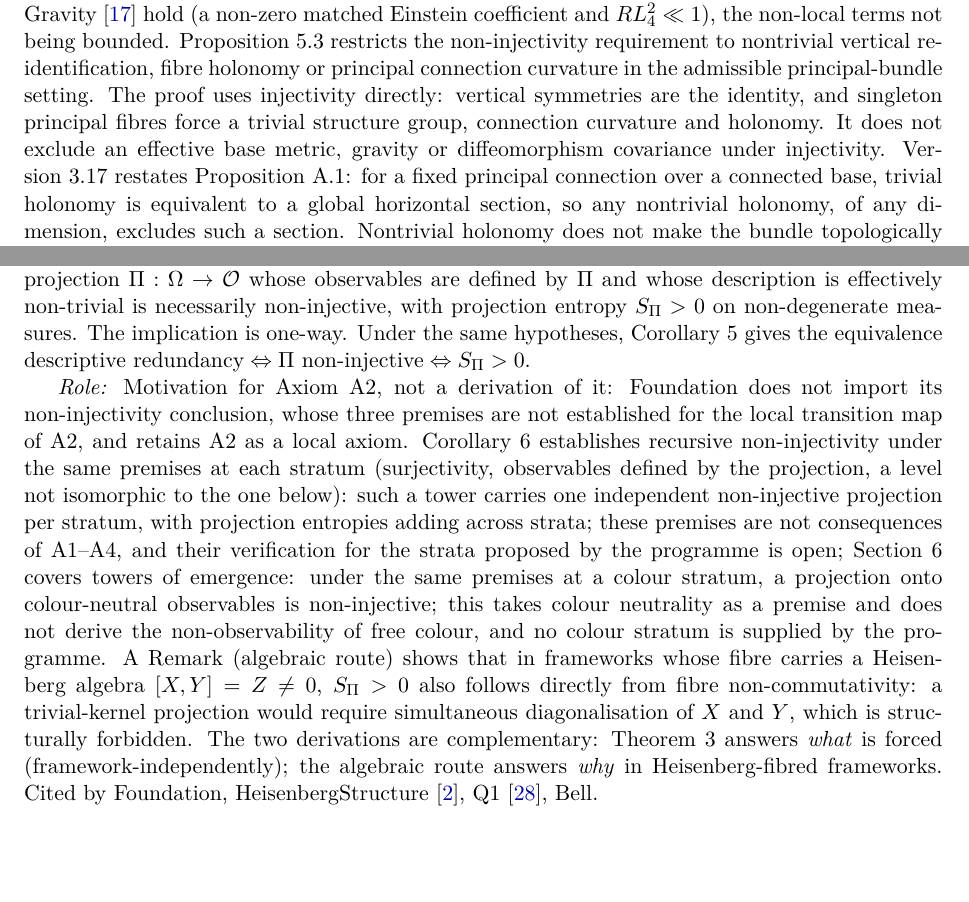
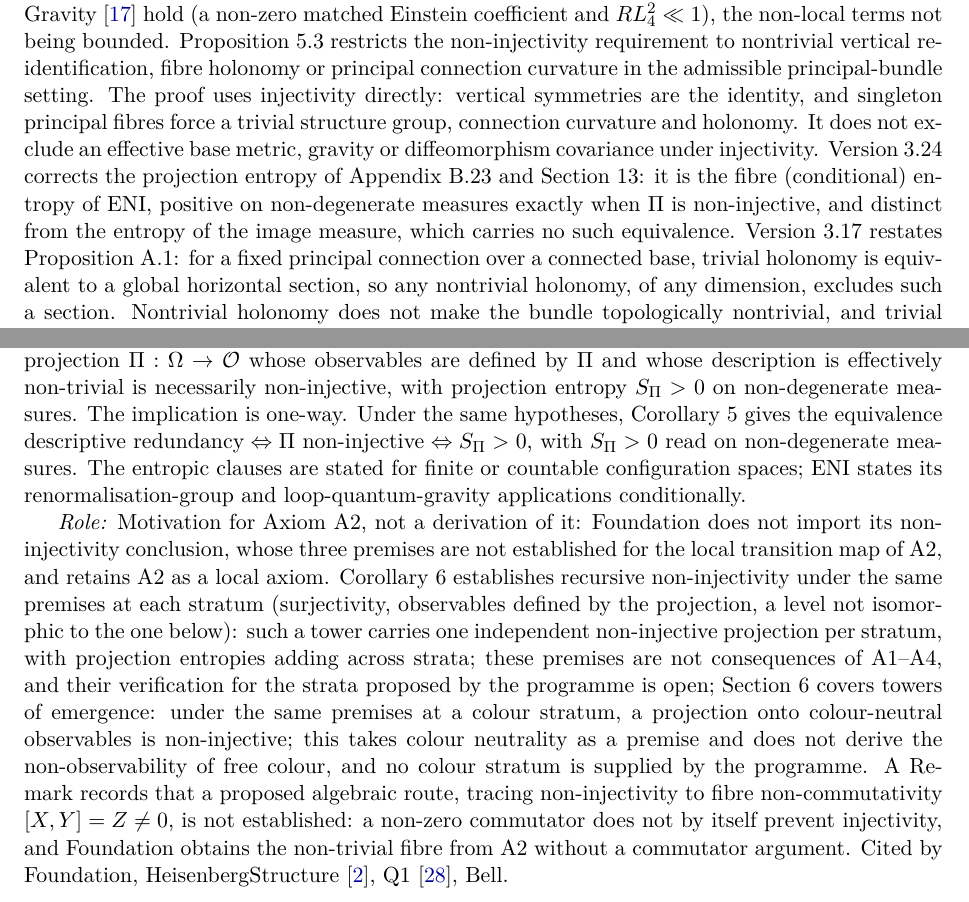
Before and after one commit to Cosmochrony/program, a LaTeX paper (tex/program.tex): two parts of pages 5 and 6 of 97, joined at a grey line, cut so that both start at the same text, the shorter picture padded with empty space. Compiled offline with pdfLaTeX.

Commit message:
Registry 2.69: record lot C04 (ENI 2.10, NIF-Note 1.9, WP 3.24)
ENI section, NIF section and table rows aligned; the algebraic-route paragraph
now says the route is not established; WP 3.24 correction recorded; graph ENI
node qualified and NIF node version updated.

```diff
--- a/tex/program.tex
+++ b/tex/program.tex
@@ -29,7 +29,7 @@
   urlcolor=blue!60!black,
   pdftitle={The Cosmochrony Research Programme: A Structural Roadmap and Paper Inventory},
   pdfauthor={Jérôme Beau},
-  pdfsubject={Inventory and dependency graph of the Cosmochrony research programme, version 2.68},
+  pdfsubject={Inventory and dependency graph of the Cosmochrony research programme, version 2.69},
   pdfkeywords={Cosmochrony, projective non-injectivity, spectral admissibility, emergent geometry,
     gauge--gravity stratification, paper inventory, dependency graph}
 }
@@ -63,7 +63,7 @@
 \small Independent Researcher\\
 \small \texttt{jerome.beau@cosmochrony.org}}
 
-\date{2026\\[2pt]\small Version 2.68}
+\date{2026\\[2pt]\small Version 2.69}
 
 \begin{document}
 
@@ -259,6 +259,9 @@
     The proof uses injectivity directly: vertical symmetries are the identity, and singleton principal fibres
     force a trivial structure group, connection curvature and holonomy.
     It does not exclude an effective base metric, gravity or diffeomorphism covariance under injectivity.
+    Version~3.24 corrects the projection entropy of Appendix~B.23 and Section~13: it is the fibre
+    (conditional) entropy of ENI, positive on non-degenerate measures exactly when $\Pi$ is non-injective, and
+    distinct from the entropy of the image measure, which carries no such equivalence.
     Version~3.17 restates Proposition~A.1: for a fixed principal connection over a connected base, trivial
     holonomy is equivalent to a global horizontal section, so any nontrivial holonomy, of any dimension,
     excludes such a section.
@@ -337,7 +340,10 @@
     non-degenerate measures.
     The implication is one-way.
     Under the same hypotheses, Corollary~5 gives the equivalence
-    $\text{descriptive redundancy} \Leftrightarrow \Pi \text{ non-injective} \Leftrightarrow S_\Pi > 0$.
+    $\text{descriptive redundancy} \Leftrightarrow \Pi \text{ non-injective} \Leftrightarrow S_\Pi > 0$,
+    with $S_\Pi > 0$ read on non-degenerate measures.
+    The entropic clauses are stated for finite or countable configuration spaces; ENI states its
+    renormalisation-group and loop-quantum-gravity applications conditionally.
 
     \textit{Role:} Motivation for Axiom~A2, not a derivation of it: Foundation does not import its non-injectivity
     conclusion, whose three premises are not established for the local transition map of~A2, and retains A2 as a local axiom.
@@ -349,12 +355,9 @@
     Section~6 covers towers of emergence: under the same premises at a colour stratum, a projection onto
     colour-neutral observables is non-injective; this takes colour neutrality as a premise and does not derive the
     non-observability of free colour, and no colour stratum is supplied by the programme.
-    A Remark (algebraic route) shows that in frameworks whose fibre carries a Heisenberg
-    algebra $[X,Y]=Z\neq 0$, $S_\Pi > 0$ also follows directly from fibre non-commutativity:
-    a trivial-kernel projection would require simultaneous diagonalisation of $X$ and $Y$,
-    which is structurally forbidden.
-    The two derivations are complementary: Theorem~3 answers \emph{what} is forced
-    (framework-independently); the algebraic route answers \emph{why} in Heisenberg-fibred frameworks.
+    A Remark records that a proposed algebraic route, tracing non-injectivity to fibre non-commutativity
+    $[X,Y]=Z\neq 0$, is not established: a non-zero commutator does not by itself prevent injectivity, and
+    Foundation obtains the non-trivial fibre from A2 without a commutator argument.
     Cited by Foundation, HeisenbergStructure~\cite{Beau2026HeisenbergStructure},
     Q1~\cite{Beau2026q1}, Bell.
 
```
Also changed, not shown: README.md, tex/program.tex (11 more changed lines), 3 other files.
